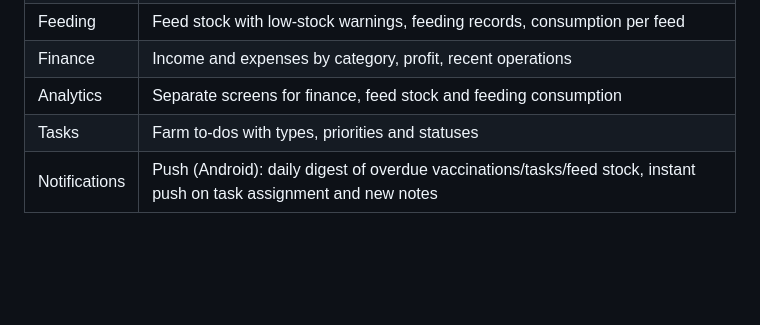
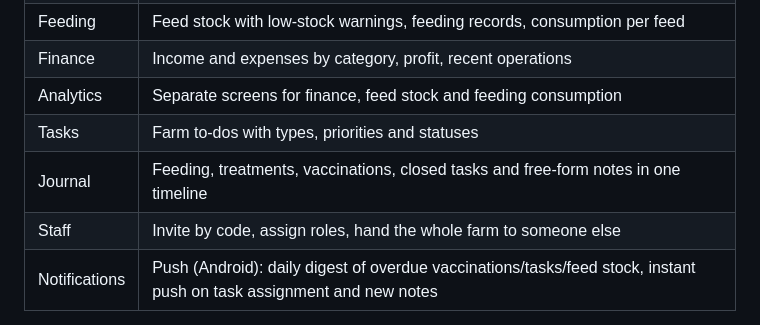
Before and after one commit to MubiZero/RabbitFarm, a Markdown page: README.md, the part around the change. Drawn GitHub-style; blank space fills up the shorter version.

Commit message:
docs: README описывал регистрацию по старой, однофермовой модели
«Первый зарегистрировавшийся — единственный владелец, остальным 403» —
это поведение до мульти-тенантности. Сейчас каждая регистрация заводит
новую независимую ферму, а ALLOW_REGISTRATION=false работает наоборот
тому, что было описано (закрывает новые регистрации, а не открывает).
Заодно упомянул Дневник и передачу хозяйства в таблице возможностей.

```diff
--- a/README.md
+++ b/README.md
@@ -23,6 +23,8 @@ stack.
 | Finance | Income and expenses by category, profit, recent operations |
 | Analytics | Separate screens for finance, feed stock and feeding consumption |
 | Tasks | Farm to-dos with types, priorities and statuses |
+| Journal | Feeding, treatments, vaccinations, closed tasks and free-form notes in one timeline |
+| Staff | Invite by code, assign roles, hand the whole farm to someone else |
 | Notifications | Push (Android): daily digest of overdue vaccinations/tasks/feed stock, instant push on task assignment and new notes |
 
 One installation is multi-tenant: it can host many independent farms, each
```
